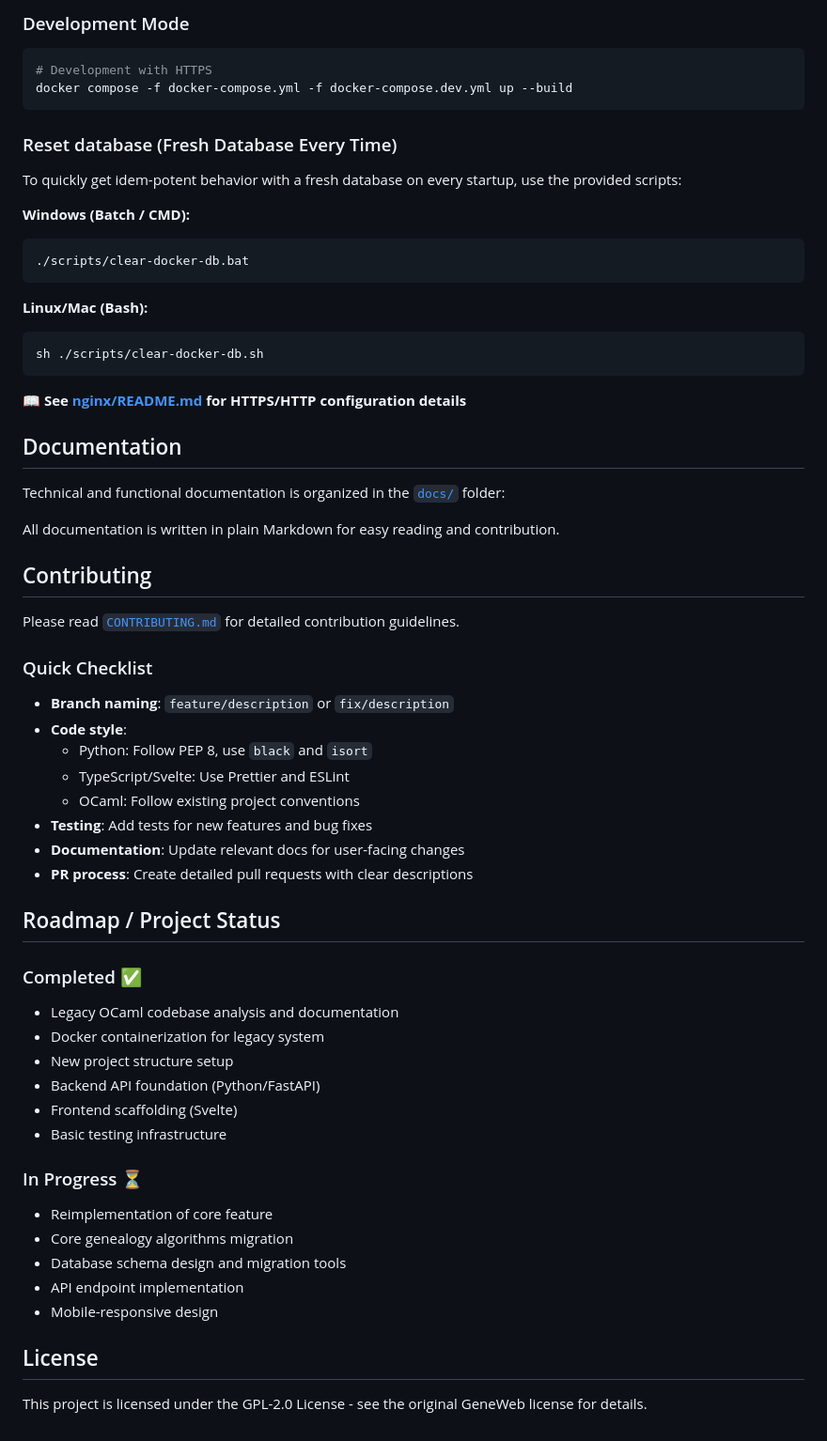
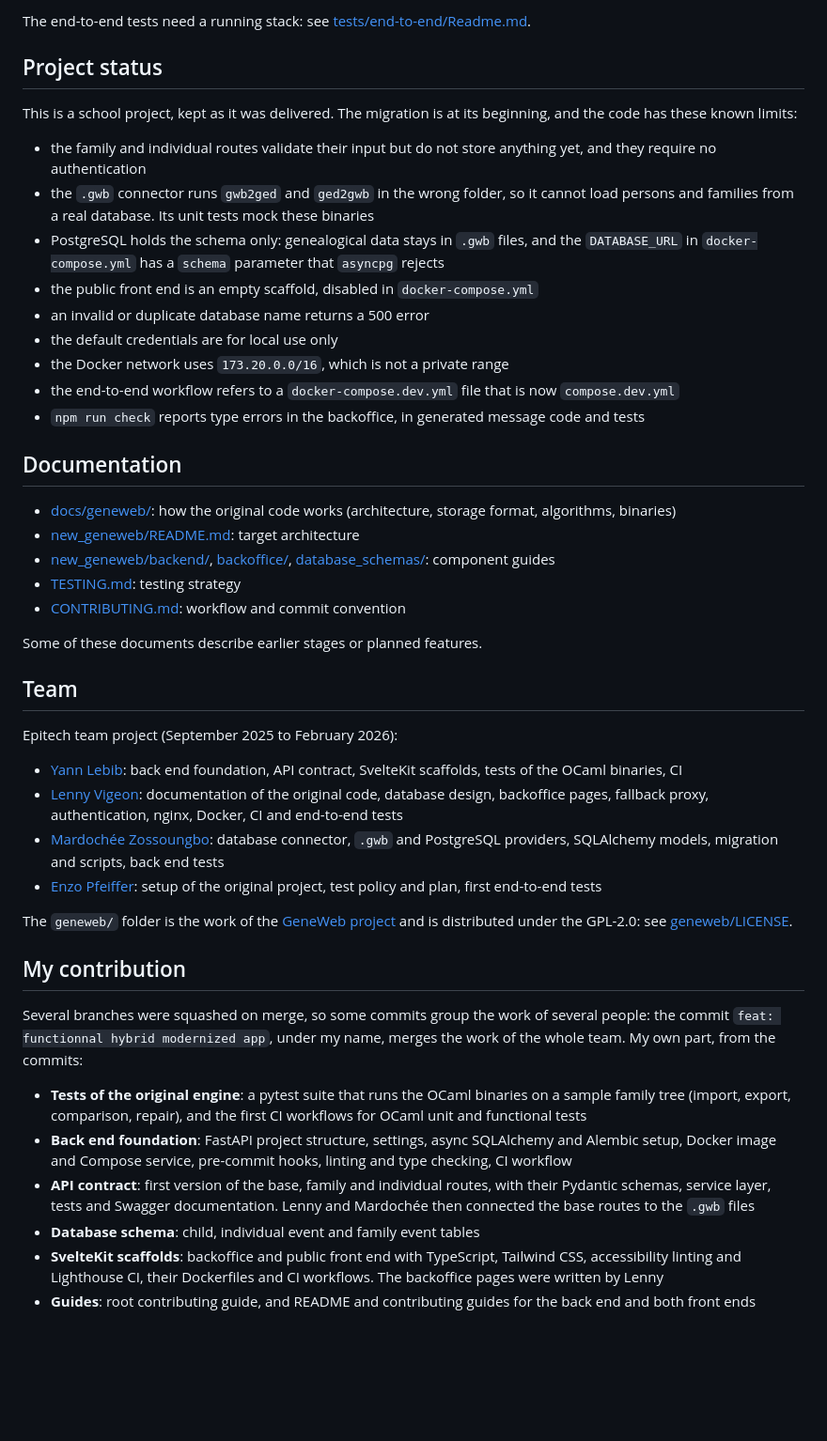
Before and after one commit to LebibYann/Legacy, a Markdown page: README.md, the part around one of its changes. Shown at 94% size. Drawn GitHub-style; blank space fills up the shorter version.

````diff
--- a/README.md
+++ b/README.md
@@ -128,77 +155,49 @@ docker compose --profile http up --build
 ```
 
-### Development Mode
+The end-to-end tests need a running stack: see [tests/end-to-end/Readme.md](tests/end-to-end/Readme.md).
 
-```bash
-# Development with HTTPS
-docker compose -f docker-compose.yml -f docker-compose.dev.yml up --build
-```
+## Project status
 
-### Reset database (Fresh Database Every Time)
+This is a school project, kept as it was delivered. The migration is at its beginning, and the code has these known limits:
 
-To quickly get idem-potent behavior with a fresh database on every startup, use the provided scripts:
-
-**Windows (Batch / CMD):**
-```cmd
-./scripts/clear-docker-db.bat
-```
-
-**Linux/Mac (Bash):**
-```bash
-sh ./scripts/clear-docker-db.sh
-```
-
-📖 **See [nginx/README.md](nginx/README.md) for HTTPS/HTTP configuration details**
+- the family and individual routes validate their input but do not store anything yet, and they require no authentication
+- the `.gwb` connector runs `gwb2ged` and `ged2gwb` in the wrong folder, so it cannot load persons and families from a real database. Its unit tests mock these binaries
+- PostgreSQL holds the schema only: genealogical data stays in `.gwb` files, and the `DATABASE_URL` in `docker-compose.yml` has a `schema` parameter that `asyncpg` rejects
+- the public front end is an empty scaffold, disabled in `docker-compose.yml`
+- an invalid or duplicate database name returns a 500 error
+- the default credentials are for local use only
+- the Docker network uses `173.20.0.0/16`, which is not a private range
+- the end-to-end workflow refers to a `docker-compose.dev.yml` file that is now `compose.dev.yml`
+- `npm run check` reports type errors in the backoffice, in generated message code and tests
 
 ## Documentation
 
-Technical and functional documentation is organized in the [`docs/`](docs/README.md) folder:
+- [docs/geneweb/](docs/geneweb/README.md): how the original code works (architecture, storage format, algorithms, binaries)
+- [new_geneweb/README.md](new_geneweb/README.md): target architecture
+- [new_geneweb/backend/](new_geneweb/backend/README.md), [backoffice/](new_geneweb/backoffice/README.md), [database_schemas/](new_geneweb/database_schemas/README.md): component guides
+- [TESTING.md](TESTING.md): testing strategy
+- [CONTRIBUTING.md](CONTRIBUTING.md): workflow and commit convention
 
-All documentation is written in plain Markdown for easy reading and contribution.
+Some of these documents describe earlier stages or planned features.
 
+## Team
 
+Epitech team project (September 2025 to February 2026):
 
+- [Yann Lebib](https://github.com/LebibYann): back end foundation, API contract, SvelteKit scaffolds, tests of the OCaml binaries, CI
+- [Lenny Vigeon](https://github.com/Linnchoeuh): documentation of the original code, database design, backoffice pages, fallback proxy, authentication, nginx, Docker, CI and end-to-end tests
+- [Mardochée Zossoungbo](https://github.com/itsmardochee): database connector, `.gwb` and PostgreSQL providers, SQLAlchemy models, migration and scripts, back end tests
+- [Enzo Pfeiffer](https://github.com/diouck01): setup of the original project, test policy and plan, first end-to-end tests
 
+The `geneweb/` folder is the work of the [GeneWeb project](https://github.com/geneweb/geneweb) and is distributed under the GPL-2.0: see [geneweb/LICENSE](geneweb/LICENSE).
 
-## Contributing
+## My contribution
 
-Please read [`CONTRIBUTING.md`](CONTRIBUTING.md) for detailed contribution guidelines.
+Several branches were squashed on merge, so some commits group the work of several people: the commit `feat: functionnal hybrid modernized app`, under my name, merges the work of the whole team. My own part, from the commits:
 
-### Quick Checklist
-- **Branch naming**: `feature/description` or `fix/description`
-- **Code style**:
-  - Python: Follow PEP 8, use `black` and `isort`
-  - TypeScript/Svelte: Use Prettier and ESLint
-  - OCaml: Follow existing project conventions
-- **Testing**: Add tests for new features and bug fixes
-- **Documentation**: Update relevant docs for user-facing changes
-- **PR process**: Create detailed pull requests with clear descriptions
-
-
-
-
-
-## Roadmap / Project Status
-
-### Completed ✅
-- Legacy OCaml codebase analysis and documentation
-- Docker containerization for legacy system
-- New project structure setup
-- Backend API foundation (Python/FastAPI)
-- Frontend scaffolding (Svelte)
-- Basic testing infrastructure
-
-### In Progress ⏳
-- Reimplementation of core feature
-- Core genealogy algorithms migration
-- Database schema design and migration tools
-- API endpoint implementation
-- Mobile-responsive design
-
-
-
-
-
-## License
-
-This project is licensed under the GPL-2.0 License - see the original GeneWeb license for details.
+- **Tests of the original engine**: a pytest suite that runs the OCaml binaries on a sample family tree (import, export, comparison, repair), and the first CI workflows for OCaml unit and functional tests
+- **Back end foundation**: FastAPI project structure, settings, async SQLAlchemy and Alembic setup, Docker image and Compose service, pre-commit hooks, linting and type checking, CI workflow
+- **API contract**: first version of the base, family and individual routes, with their Pydantic schemas, service layer, tests and Swagger documentation. Lenny and Mardochée then connected the base routes to the `.gwb` files
+- **Database schema**: child, individual event and family event tables
+- **SvelteKit scaffolds**: backoffice and public front end with TypeScript, Tailwind CSS, accessibility linting and Lighthouse CI, their Dockerfiles and CI workflows. The backoffice pages were written by Lenny
+- **Guides**: root contributing guide, and README and contributing guides for the back end and both front ends
````
Also changed, not shown: other parts of README.md (+121 -94 lines), assets/readme/backoffice_home.png (added), assets/readme/database_list.png (added), assets/readme/legacy_tree.png (added).
